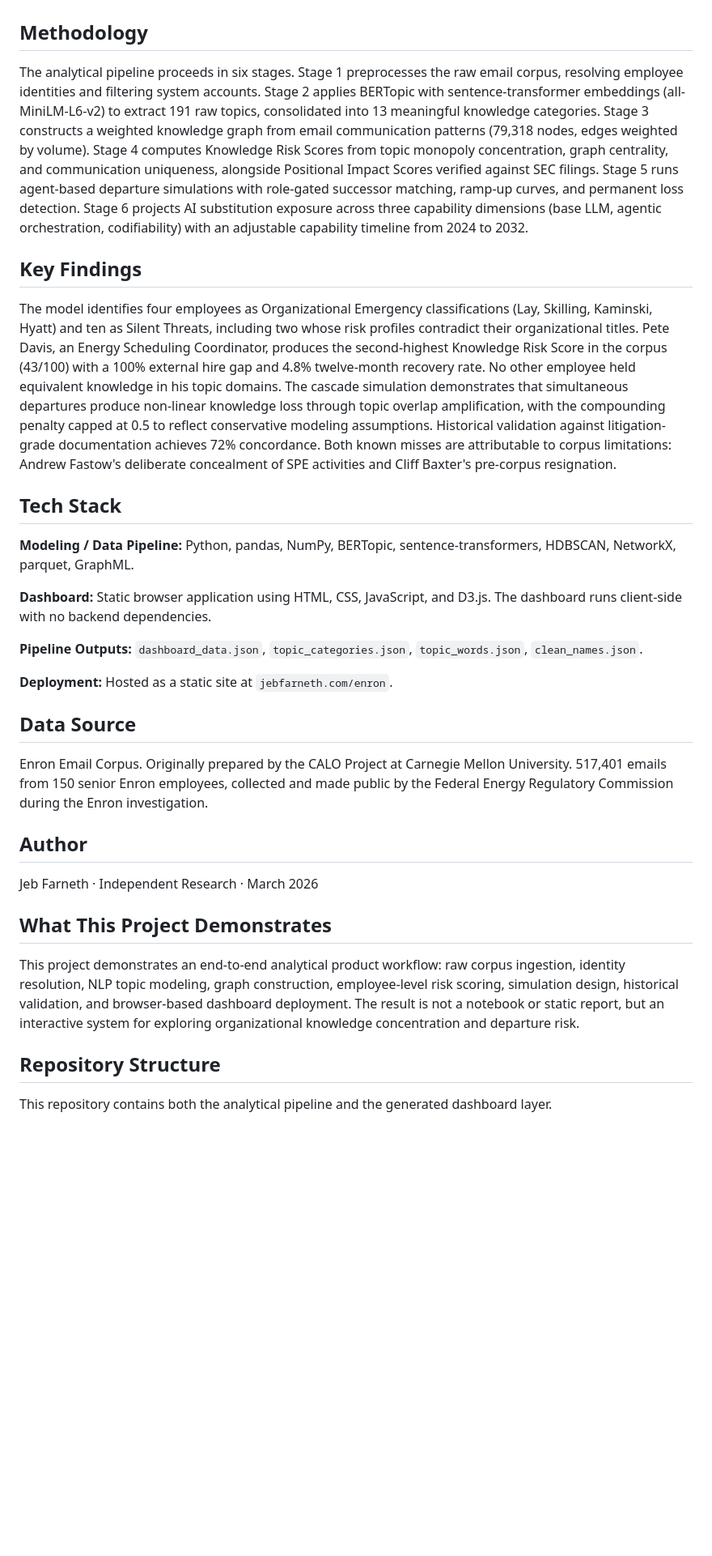
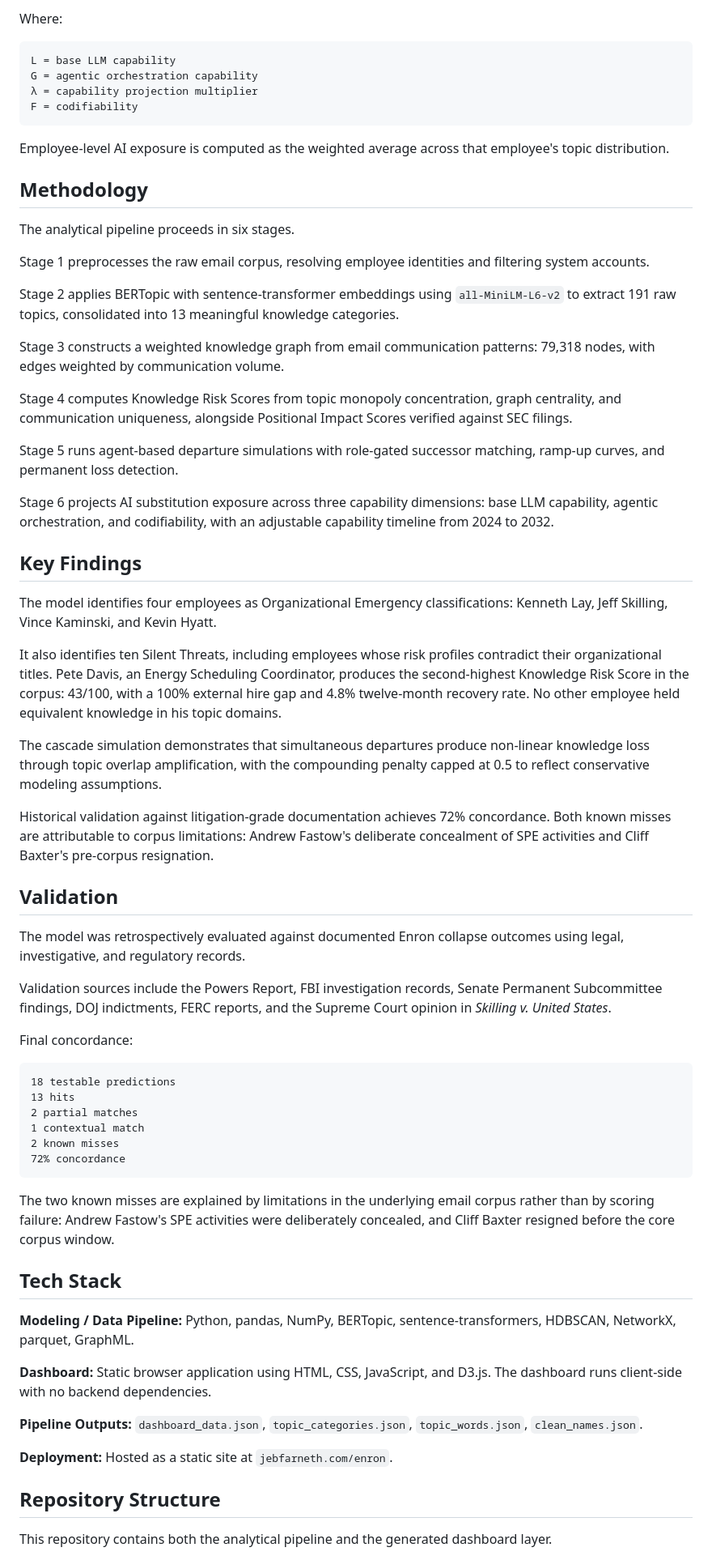
Before and after one commit to jebfarneth/enron-knowledge-decay, a Markdown page: README.md, the part around one of its changes. Shown at 81% size. GitHub-like rendering; blank space fills up the shorter version.

````diff
--- a/README.md
+++ b/README.md
@@ -12,11 +88,58 @@ This project develops an original analytical framework for measuring organizatio
+Where:
+
+```text
+L = base LLM capability
+G = agentic orchestration capability
+λ = capability projection multiplier
+F = codifiability
+```
+
+Employee-level AI exposure is computed as the weighted average across that employee's topic distribution.
 
 ## Methodology
 
-The analytical pipeline proceeds in six stages. Stage 1 preprocesses the raw email corpus, resolving employee identities and filtering system accounts. Stage 2 applies BERTopic with sentence-transformer embeddings (all-MiniLM-L6-v2) to extract 191 raw topics, consolidated into 13 meaningful knowledge categories. Stage 3 constructs a weighted knowledge graph from email communication patterns (79,318 nodes, edges weighted by volume). Stage 4 computes Knowledge Risk Scores from topic monopoly concentration, graph centrality, and communication uniqueness, alongside Positional Impact Scores verified against SEC filings. Stage 5 runs agent-based departure simulations with role-gated successor matching, ramp-up curves, and permanent loss detection. Stage 6 projects AI substitution exposure across three capability dimensions (base LLM, agentic orchestration, codifiability) with an adjustable capability timeline from 2024 to 2032.
+The analytical pipeline proceeds in six stages.
+
+Stage 1 preprocesses the raw email corpus, resolving employee identities and filtering system accounts.
+
+Stage 2 applies BERTopic with sentence-transformer embeddings using `all-MiniLM-L6-v2` to extract 191 raw topics, consolidated into 13 meaningful knowledge categories.
+
+Stage 3 constructs a weighted knowledge graph from email communication patterns: 79,318 nodes, with edges weighted by communication volume.
+
+Stage 4 computes Knowledge Risk Scores from topic monopoly concentration, graph centrality, and communication uniqueness, alongside Positional Impact Scores verified against SEC filings.
+
+Stage 5 runs agent-based departure simulations with role-gated successor matching, ramp-up curves, and permanent loss detection.
+
+Stage 6 projects AI substitution exposure across three capability dimensions: base LLM capability, agentic orchestration, and codifiability, with an adjustable capability timeline from 2024 to 2032.
 
 ## Key Findings
 
-The model identifies four employees as Organizational Emergency classifications (Lay, Skilling, Kaminski, Hyatt) and ten as Silent Threats, including two whose risk profiles contradict their organizational titles. Pete Davis, an Energy Scheduling Coordinator, produces the second-highest Knowledge Risk Score in the corpus (43/100) with a 100% external hire gap and 4.8% twelve-month recovery rate. No other employee held equivalent knowledge in his topic domains. The cascade simulation demonstrates that simultaneous departures produce non-linear knowledge loss through topic overlap amplification, with the compounding penalty capped at 0.5 to reflect conservative modeling assumptions. Historical validation against litigation-grade documentation achieves 72% concordance. Both known misses are attributable to corpus limitations: Andrew Fastow's deliberate concealment of SPE activities and Cliff Baxter's pre-corpus resignation.
+The model identifies four employees as Organizational Emergency classifications: Kenneth Lay, Jeff Skilling, Vince Kaminski, and Kevin Hyatt.
+
+It also identifies ten Silent Threats, including employees whose risk profiles contradict their organizational titles. Pete Davis, an Energy Scheduling Coordinator, produces the second-highest Knowledge Risk Score in the corpus: 43/100, with a 100% external hire gap and 4.8% twelve-month recovery rate. No other employee held equivalent knowledge in his topic domains.
+
+The cascade simulation demonstrates that simultaneous departures produce non-linear knowledge loss through topic overlap amplification, with the compounding penalty capped at 0.5 to reflect conservative modeling assumptions.
+
+Historical validation against litigation-grade documentation achieves 72% concordance. Both known misses are attributable to corpus limitations: Andrew Fastow's deliberate concealment of SPE activities and Cliff Baxter's pre-corpus resignation.
+
+## Validation
+
+The model was retrospectively evaluated against documented Enron collapse outcomes using legal, investigative, and regulatory records.
+
+Validation sources include the Powers Report, FBI investigation records, Senate Permanent Subcommittee findings, DOJ indictments, FERC reports, and the Supreme Court opinion in *Skilling v. United States*.
+
+Final concordance:
+
+```text
+18 testable predictions
+13 hits
+2 partial matches
+1 contextual match
+2 known misses
+72% concordance
+```
+
+The two known misses are explained by limitations in the underlying email corpus rather than by scoring failure: Andrew Fastow's SPE activities were deliberately concealed, and Cliff Baxter resigned before the core corpus window.
 
 ## Tech Stack
 
@@ -28,18 +151,6 @@ The model identifies four employees as Organizational Emergency classifications
 
 **Deployment:** Hosted as a static site at `jebfarneth.com/enron`.
 
-## Data Source
-
-Enron Email Corpus. Originally prepared by the CALO Project at Carnegie Mellon University. 517,401 emails from 150 senior Enron employees, collected and made public by the Federal Energy Regulatory Commission during the Enron investigation.
-
-## Author
-
-Jeb Farneth · Independent Research · March 2026
-
-## What This Project Demonstrates
-
-This project demonstrates an end-to-end analytical product workflow: raw corpus ingestion, identity resolution, NLP topic modeling, graph construction, employee-level risk scoring, simulation design, historical validation, and browser-based dashboard deployment. The result is not a notebook or static report, but an interactive system for exploring organizational knowledge concentration and departure risk.
-
 ## Repository Structure
 
 This repository contains both the analytical pipeline and the generated dashboard layer.
````
Also changed, not shown: other parts of README.md (+98 -5 lines).
